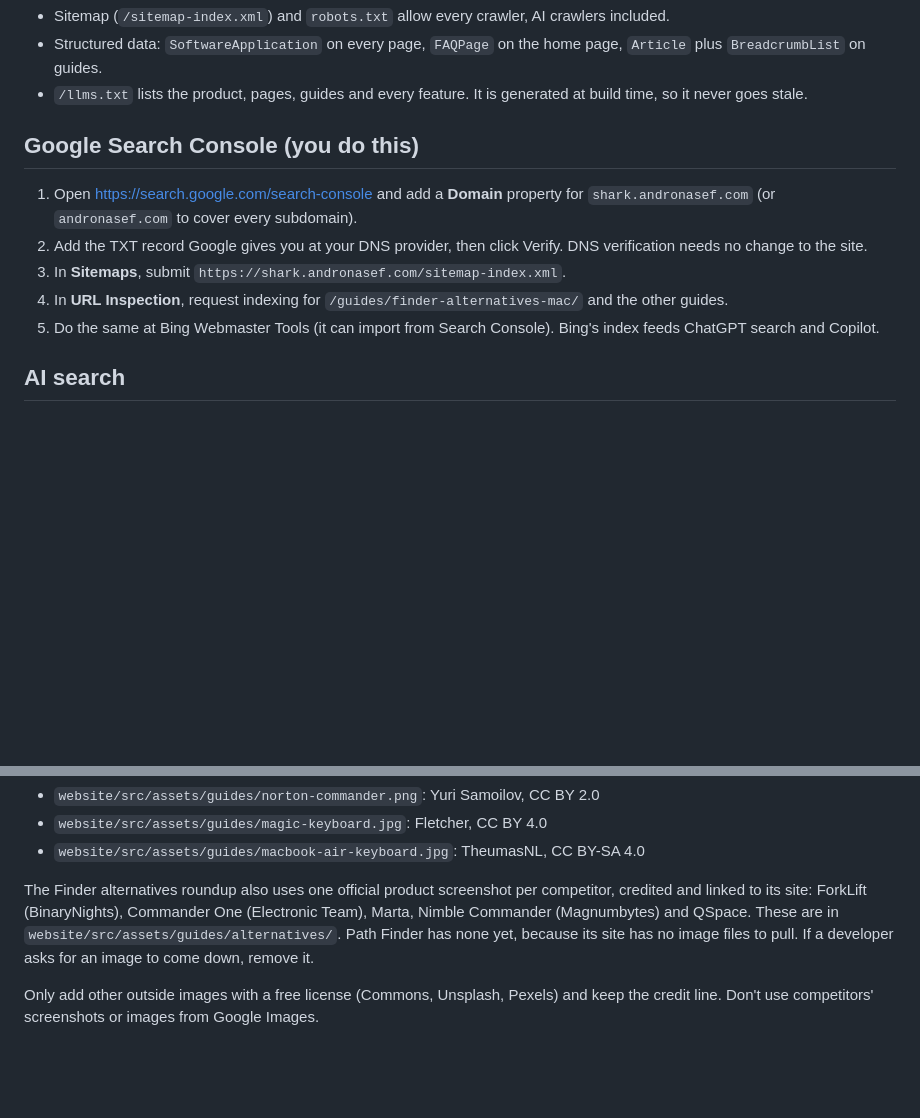
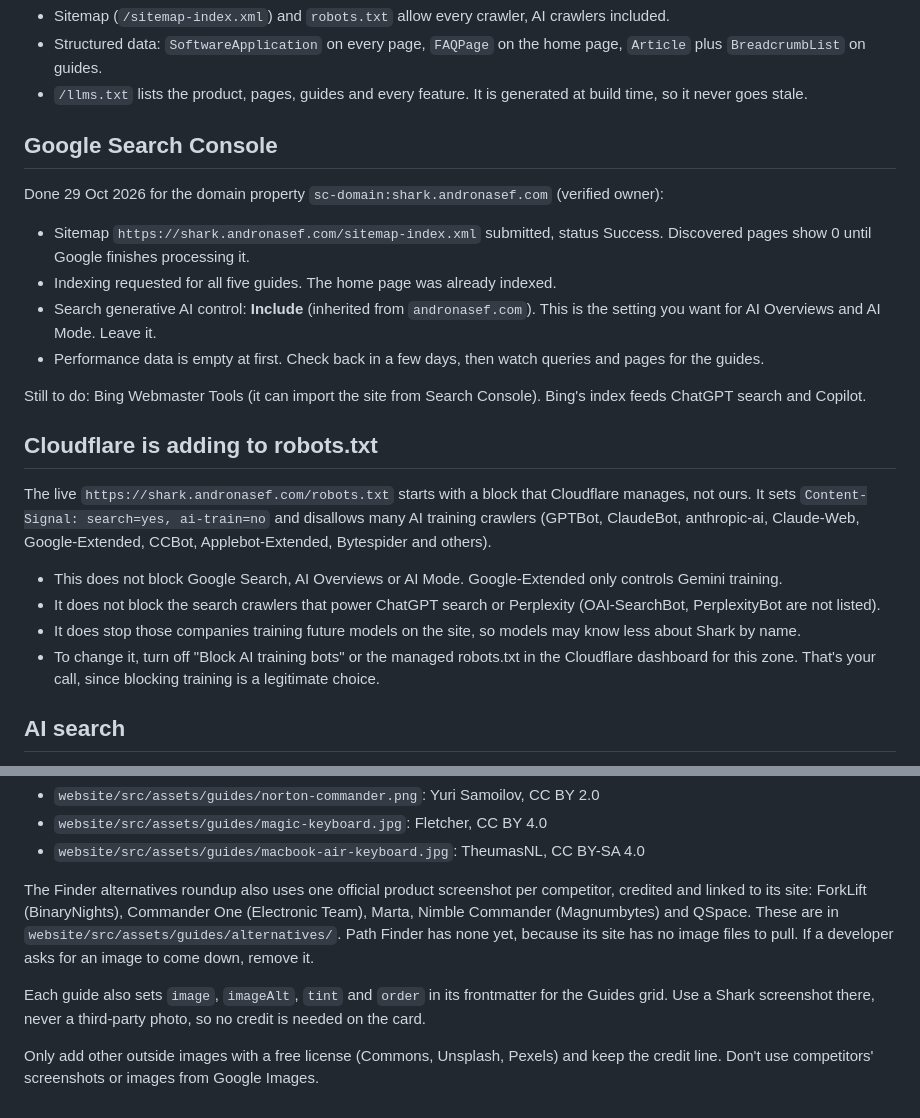
Before and after one commit to andronasef/shark, a Markdown page: docs/launch/seo.md, 2 parts joined by grey strips. Drawn GitHub-style; blank space fills up the shorter version.

Commit message:
docs(launch): add one-article-at-a-time content plan and Search Console notes

```diff
--- a/docs/launch/seo.md
+++ b/docs/launch/seo.md
@@ -55,13 +55,25 @@ Next guide ideas: show hidden files on Mac, batch rename files on Mac, Total Com
 - Structured data: `SoftwareApplication` on every page, `FAQPage` on the home page, `Article` plus `BreadcrumbList` on guides.
 - `/llms.txt` lists the product, pages, guides and every feature. It is generated at build time, so it never goes stale.
 
-## Google Search Console (you do this)
+## Google Search Console
 
-1. Open https://search.google.com/search-console and add a **Domain** property for `shark.andronasef.com` (or `andronasef.com` to cover every subdomain).
-2. Add the TXT record Google gives you at your DNS provider, then click Verify. DNS verification needs no change to the site.
-3. In **Sitemaps**, submit `https://shark.andronasef.com/sitemap-index.xml`.
-4. In **URL Inspection**, request indexing for `/guides/finder-alternatives-mac/` and the other guides.
-5. Do the same at Bing Webmaster Tools (it can import from Search Console). Bing's index feeds ChatGPT search and Copilot.
+Done 29 Oct 2026 for the domain property `sc-domain:shark.andronasef.com` (verified owner):
+
+- Sitemap `https://shark.andronasef.com/sitemap-index.xml` submitted, status Success. Discovered pages show 0 until Google finishes processing it.
+- Indexing requested for all five guides. The home page was already indexed.
+- Search generative AI control: **Include** (inherited from `andronasef.com`). This is the setting you want for AI Overviews and AI Mode. Leave it.
+- Performance data is empty at first. Check back in a few days, then watch queries and pages for the guides.
+
+Still to do: Bing Webmaster Tools (it can import the site from Search Console). Bing's index feeds ChatGPT search and Copilot.
+
+## Cloudflare is adding to robots.txt
+
+The live `https://shark.andronasef.com/robots.txt` starts with a block that Cloudflare manages, not ours. It sets `Content-Signal: search=yes, ai-train=no` and disallows many AI training crawlers (GPTBot, ClaudeBot, anthropic-ai, Claude-Web, Google-Extended, CCBot, Applebot-Extended, Bytespider and others).
+
+- This does not block Google Search, AI Overviews or AI Mode. Google-Extended only controls Gemini training.
+- It does not block the search crawlers that power ChatGPT search or Perplexity (OAI-SearchBot, PerplexityBot are not listed).
+- It does stop those companies training future models on the site, so models may know less about Shark by name.
+- To change it, turn off "Block AI training bots" or the managed robots.txt in the Cloudflare dashboard for this zone. That's your call, since blocking training is a legitimate choice.
 
 ## AI search
 
@@ -79,4 +91,6 @@ Guides use Shark's own screenshots plus three freely licensed photos from Wikime
 
 The Finder alternatives roundup also uses one official product screenshot per competitor, credited and linked to its site: ForkLift (BinaryNights), Commander One (Electronic Team), Marta, Nimble Commander (Magnumbytes) and QSpace. These are in `website/src/assets/guides/alternatives/`. Path Finder has none yet, because its site has no image files to pull. If a developer asks for an image to come down, remove it.
 
+Each guide also sets `image`, `imageAlt`, `tint` and `order` in its frontmatter for the Guides grid. Use a Shark screenshot there, never a third-party photo, so no credit is needed on the card.
+
 Only add other outside images with a free license (Commons, Unsplash, Pexels) and keep the credit line. Don't use competitors' screenshots or images from Google Images.
```
Also changed, not shown: docs/launch/marketing.md (+15 -0 lines).
